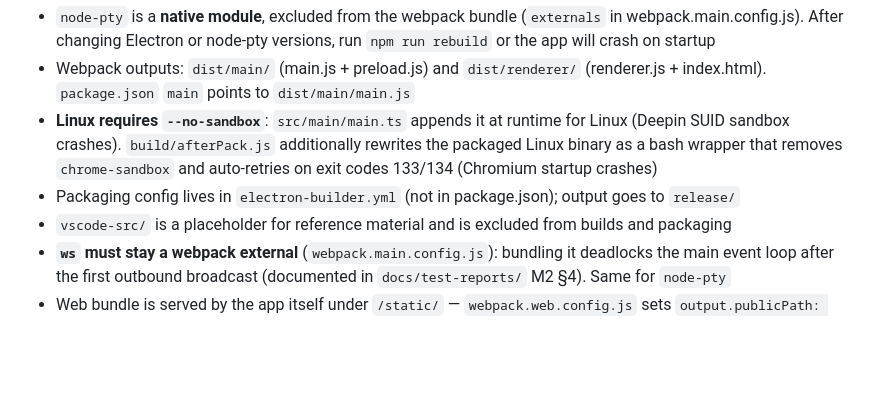
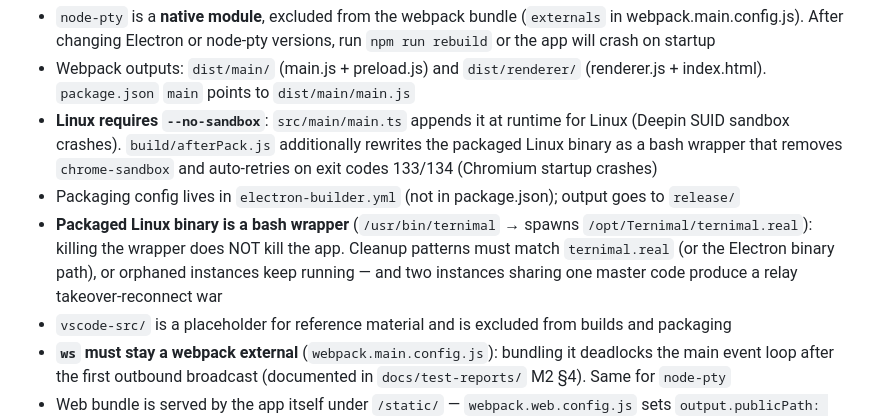
Before and after one commit to eathard/vscode-ternimal, a Markdown page: CLAUDE.md, the part around the change. GitHub-like rendering; blank space fills up the shorter version.

Commit message:
docs: packaged Linux binary is a wrapper — kill ternimal.real, not the wrapper (orphan → relay takeover war)

```diff
--- a/CLAUDE.md
+++ b/CLAUDE.md
@@ -79,6 +79,7 @@ LAN-IP SAN), `configStore.ts` (atomic JSON config), `tray.ts`.
 - Webpack outputs: `dist/main/` (main.js + preload.js) and `dist/renderer/` (renderer.js + index.html). `package.json` `main` points to `dist/main/main.js`
 - **Linux requires `--no-sandbox`**: `src/main/main.ts` appends it at runtime for Linux (Deepin SUID sandbox crashes). `build/afterPack.js` additionally rewrites the packaged Linux binary as a bash wrapper that removes `chrome-sandbox` and auto-retries on exit codes 133/134 (Chromium startup crashes)
 - Packaging config lives in `electron-builder.yml` (not in package.json); output goes to `release/`
+- **Packaged Linux binary is a bash wrapper** (`/usr/bin/ternimal` → spawns `/opt/Ternimal/ternimal.real`): killing the wrapper does NOT kill the app. Cleanup patterns must match `ternimal.real` (or the Electron binary path), or orphaned instances keep running — and two instances sharing one master code produce a relay takeover-reconnect war
 - `vscode-src/` is a placeholder for reference material and is excluded from builds and packaging
 - **`ws` must stay a webpack external** (`webpack.main.config.js`): bundling it deadlocks the main event loop after the first outbound broadcast (documented in `docs/test-reports/` M2 §4). Same for `node-pty`
 - Web bundle is served by the app itself under `/static/` — `webpack.web.config.js` sets `output.publicPath: '/static/'`; relative asset URLs 404 in real browsers
```
